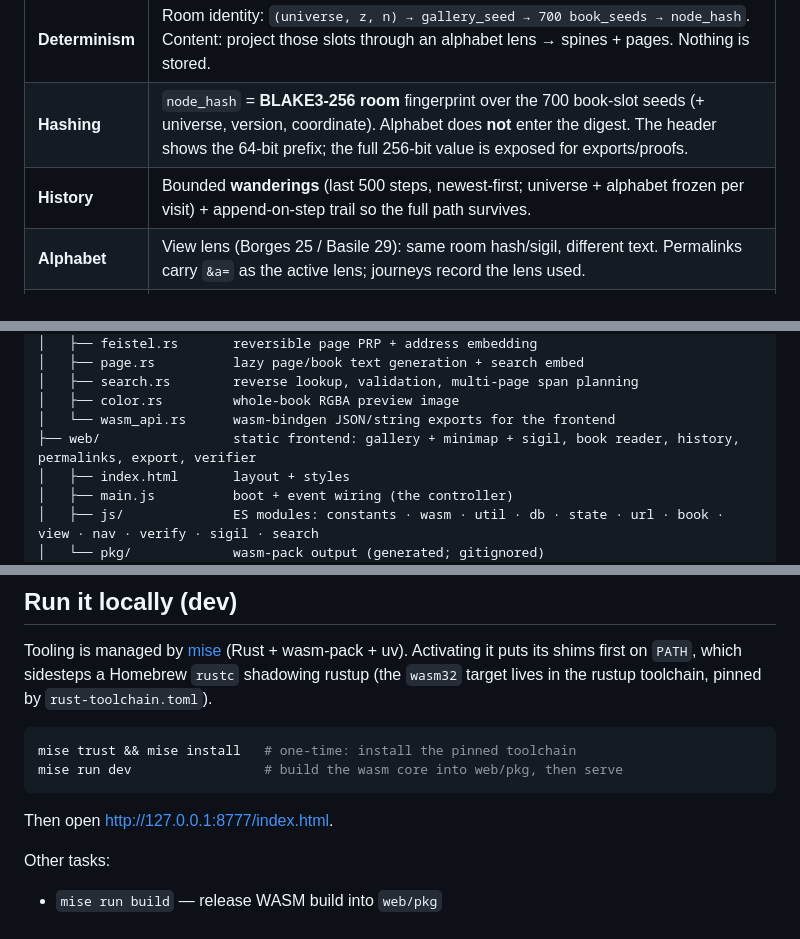
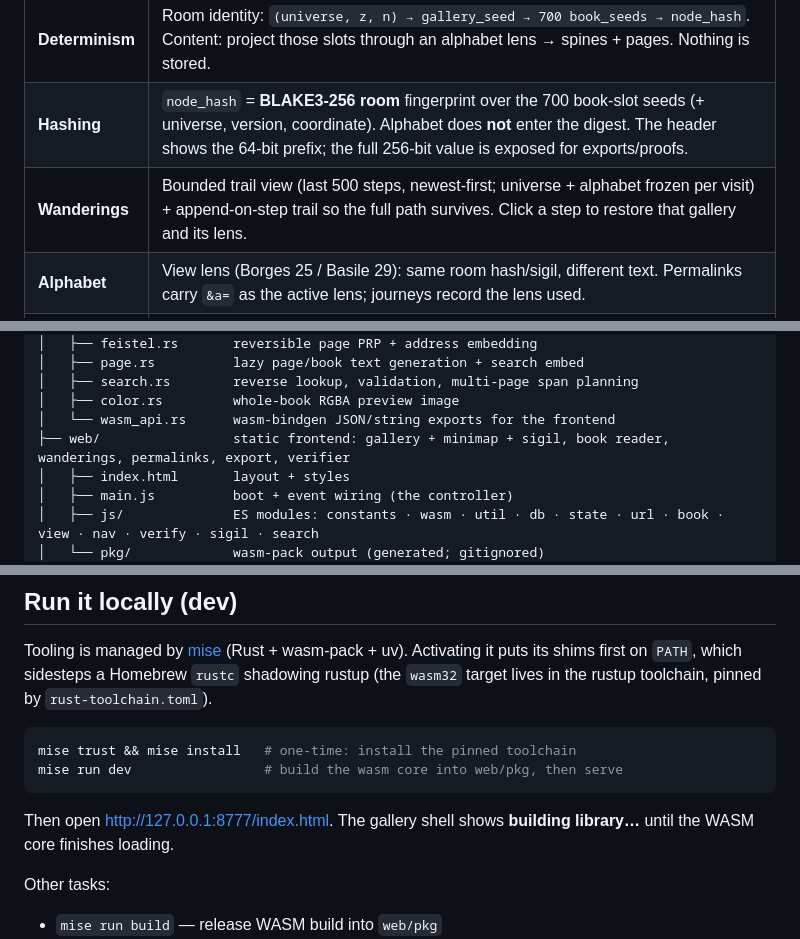
Before and after one commit to Latka-Industries/lib-of-babel, a Markdown page: README.md, 3 parts joined by grey strips. Drawn GitHub-style.

Commit message:
Refresh README for wanderings, v7 search, and WASM boot copy.
Co-authored-by: Cursor <cursoragent@cursor.com>

````diff
--- a/README.md
+++ b/README.md
@@ -34,7 +34,7 @@ Canonical dimensions we honor:
 | **Books** | 700 deterministic spines/titles per gallery; full 410-page text generated **lazily** only when a book is opened; per-page **text** or **colour** view in the reader. |
 | **Determinism** | Room identity: `(universe, z, n) → gallery_seed → 700 book_seeds → node_hash`. Content: project those slots through an alphabet lens → spines + pages. Nothing is stored. |
 | **Hashing** | `node_hash` = **BLAKE3-256** **room** fingerprint over the 700 book-slot seeds (+ universe, version, coordinate). Alphabet does **not** enter the digest. The header shows the 64-bit prefix; the full 256-bit value is exposed for exports/proofs. |
-| **History** | Bounded **wanderings** (last 500 steps, newest-first; universe + alphabet frozen per visit) + append-on-step trail so the full path survives. |
+| **Wanderings** | Bounded trail view (last 500 steps, newest-first; universe + alphabet frozen per visit) + append-on-step trail so the full path survives. Click a step to restore that gallery and its lens. |
 | **Alphabet** | View lens (Borges 25 / Basile 29): same room hash/sigil, different text. Permalinks carry `&a=` as the active lens; journeys record the lens used. |
 | **Universe** | A named seed (`""` = default / seed 0) folded into the gallery seed as the outermost axis → infinitely many parallel libraries. Set once as WASM global state; carried in permalinks (`&u=`) and exports. Names map to seeds via BLAKE3 so the mapping has one source of truth. |
 | **Permalinks** | URL encodes `(z, n)` + universe (`u`, omitted when default) + alphabet (`a`) (+ optional `book`/`page`) with the gallery hash as a proof token; opening a link reproduces the exact view. |
@@ -79,7 +79,7 @@ lib-of-babel/
 │   ├── search.rs        reverse lookup, validation, multi-page span planning
 │   ├── color.rs         whole-book RGBA preview image
 │   └── wasm_api.rs      wasm-bindgen JSON/string exports for the frontend
-├── web/                 static frontend: gallery + minimap + sigil, book reader, history, permalinks, export, verifier
+├── web/                 static frontend: gallery + minimap + sigil, book reader, wanderings, permalinks, export, verifier
 │   ├── index.html       layout + styles
 │   ├── main.js          boot + event wiring (the controller)
 │   ├── js/              ES modules: constants · wasm · util · db · state · url · book · view · nav · verify · sigil · search
@@ -148,7 +148,8 @@ mise trust && mise install   # one-time: install the pinned toolchain
 mise run dev                 # build the wasm core into web/pkg, then serve
 ```
 
-Then open <http://127.0.0.1:8777/index.html>.
+Then open <http://127.0.0.1:8777/index.html>. The gallery shell shows **building library…**
+until the WASM core finishes loading.
 
 Other tasks:
 
````
Also changed, not shown: other parts of README.md (+2 -2 lines).
